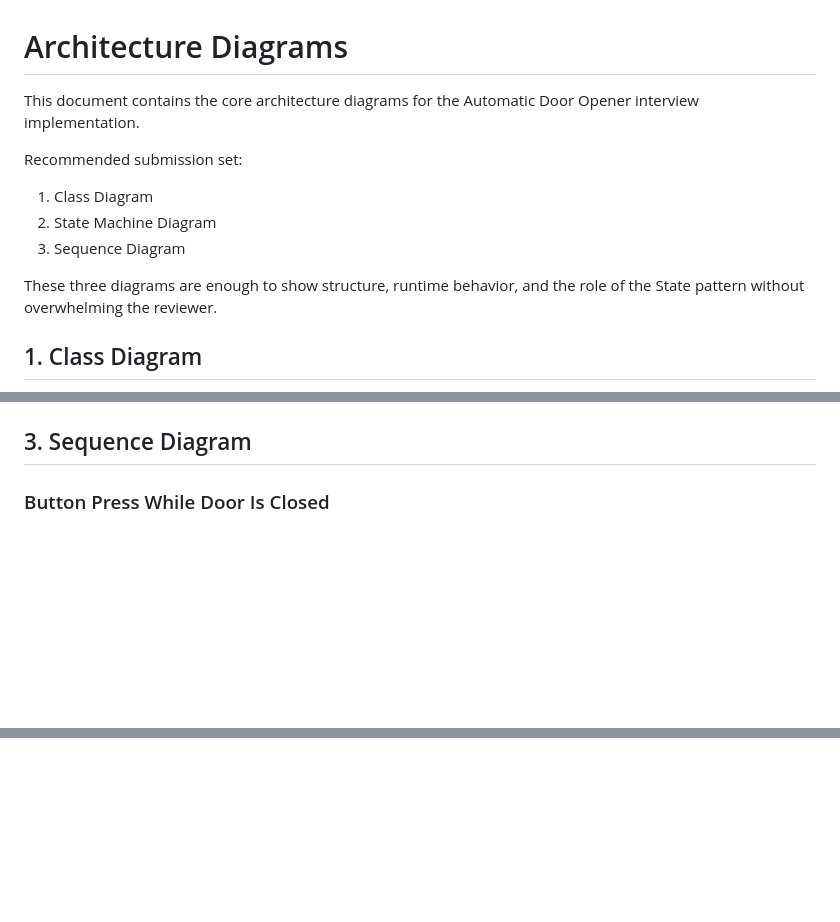
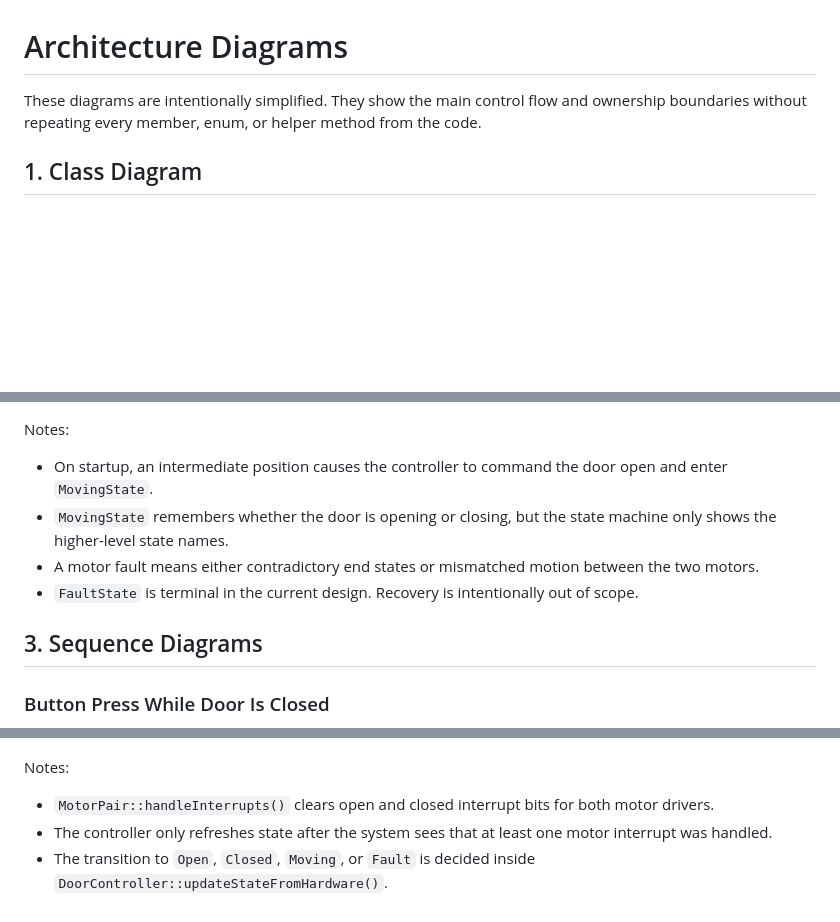
Before and after one commit to Jacob-Russell/AutomaticDoorSystem, a Markdown page: docs/ARCHITECTURE_DIAGRAMS.md, 3 parts joined by grey strips. GitHub-like rendering; blank space fills up the shorter version.

````diff
--- a/docs/ARCHITECTURE_DIAGRAMS.md
+++ b/docs/ARCHITECTURE_DIAGRAMS.md
@@ -1,14 +1,6 @@
 # Architecture Diagrams
 
-This document contains the core architecture diagrams for the Automatic Door Opener interview implementation.
-
-Recommended submission set:
-
-1. Class Diagram
-2. State Machine Diagram
-3. Sequence Diagram
-
-These three diagrams are enough to show structure, runtime behavior, and the role of the State pattern without overwhelming the reviewer.
+These diagrams are intentionally simplified. They show the main control flow and ownership boundaries without repeating every member, enum, or helper method from the code.
 
 ## 1. Class Diagram
 
@@ -172,6 +62,12 @@ stateDiagram-v2
 ```
 
-## 3. Sequence Diagram
+Notes:
+- On startup, an intermediate position causes the controller to command the door open and enter `MovingState`.
+- `MovingState` remembers whether the door is opening or closing, but the state machine only shows the higher-level state names.
+- A motor fault means either contradictory end states or mismatched motion between the two motors.
+- `FaultState` is terminal in the current design. Recovery is intentionally out of scope.
+
+## 3. Sequence Diagrams
 
 ### Button Press While Door Is Closed
 
@@ -226,2 +117,7 @@ sequenceDiagram
     end
 ```
+
+Notes:
+- `MotorPair::handleInterrupts()` clears open and closed interrupt bits for both motor drivers.
+- The controller only refreshes state after the system sees that at least one motor interrupt was handled.
+- The transition to `Open`, `Closed`, `Moving`, or `Fault` is decided inside `DoorController::updateStateFromHardware()`.
````
Also changed, not shown: other parts of docs/ARCHITECTURE_DIAGRAMS.md (+53 -160 lines).
